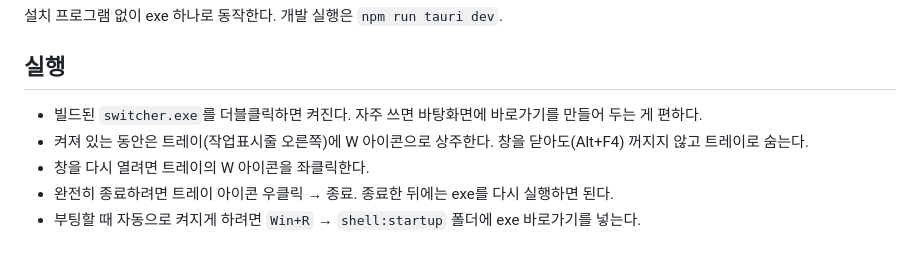
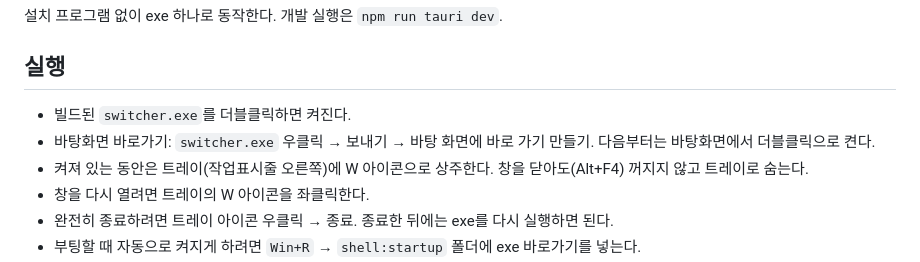
Before and after one commit to Youkamii/switcher, a Markdown page: README.md, the part around the change. GitHub-like rendering.

Commit message:
docs: 바탕화면 바로가기 만드는 방법 추가 (#10)

```diff
--- a/README.md
+++ b/README.md
@@ -20,7 +20,8 @@ npm run tauri build
 
 ## 실행
 
-- 빌드된 `switcher.exe`를 더블클릭하면 켜진다. 자주 쓰면 바탕화면에 바로가기를 만들어 두는 게 편하다.
+- 빌드된 `switcher.exe`를 더블클릭하면 켜진다.
+- 바탕화면 바로가기: `switcher.exe` 우클릭 → 보내기 → 바탕 화면에 바로 가기 만들기. 다음부터는 바탕화면에서 더블클릭으로 켠다.
 - 켜져 있는 동안은 트레이(작업표시줄 오른쪽)에 W 아이콘으로 상주한다. 창을 닫아도(Alt+F4) 꺼지지 않고 트레이로 숨는다.
 - 창을 다시 열려면 트레이의 W 아이콘을 좌클릭한다.
 - 완전히 종료하려면 트레이 아이콘 우클릭 → 종료. 종료한 뒤에는 exe를 다시 실행하면 된다.
```
